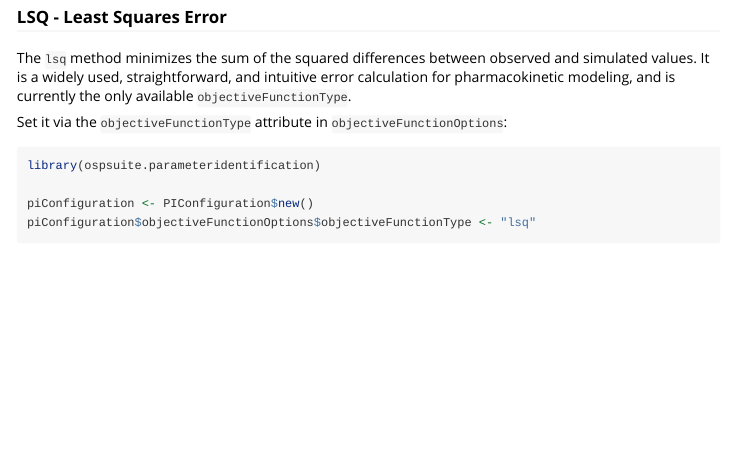
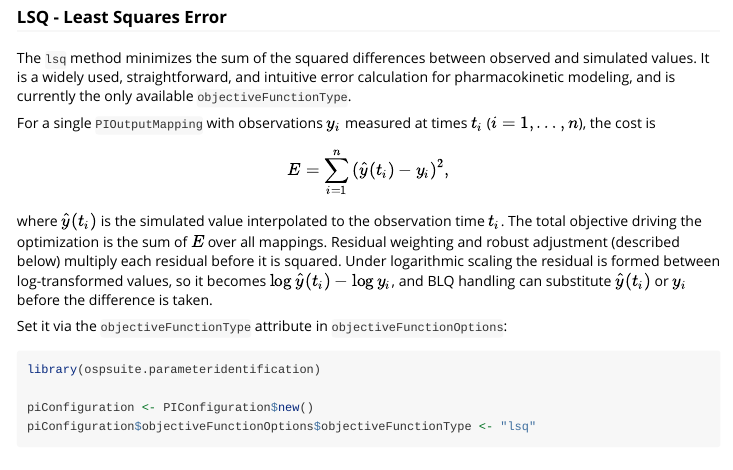
Before and after one commit to Open-Systems-Pharmacology/OSPSuite.ParameterIdentification, an R Markdown document (vignettes/error-calculation.Rmd): the page in a window 1100 px wide, from 370 px down. Rendered offline with R 4.5, knitr and Pandoc, with nearby package versions.

Commit message:
docs: add error calculation equation

```diff
--- a/vignettes/error-calculation.Rmd
+++ b/vignettes/error-calculation.Rmd
@@ -30,6 +30,14 @@ The error model scores how far the simulation is from the observed data.
 ### LSQ - Least Squares Error
 
 The `lsq` method minimizes the sum of the squared differences between observed and simulated values. It is a widely used, straightforward, and intuitive error calculation for pharmacokinetic modeling, and is currently the only available `objectiveFunctionType`.
+
+For a single `PIOutputMapping` with observations $y_i$ measured at times $t_i$ ($i = 1, \dots, n$), the cost is
+
+$$
+E = \sum_{i=1}^{n} \left( \hat{y}(t_i) - y_i \right)^2 ,
+$$
+
+where $\hat{y}(t_i)$ is the simulated value interpolated to the observation time $t_i$. The total objective driving the optimization is the sum of $E$ over all mappings. Residual weighting and robust adjustment (described below) multiply each residual before it is squared. Under logarithmic scaling the residual is formed between log-transformed values, so it becomes $\log \hat{y}(t_i) - \log y_i$, and BLQ handling can substitute $\hat{y}(t_i)$ or $y_i$ before the difference is taken.
 
 Set it via the `objectiveFunctionType` attribute in `objectiveFunctionOptions`:
 
```
